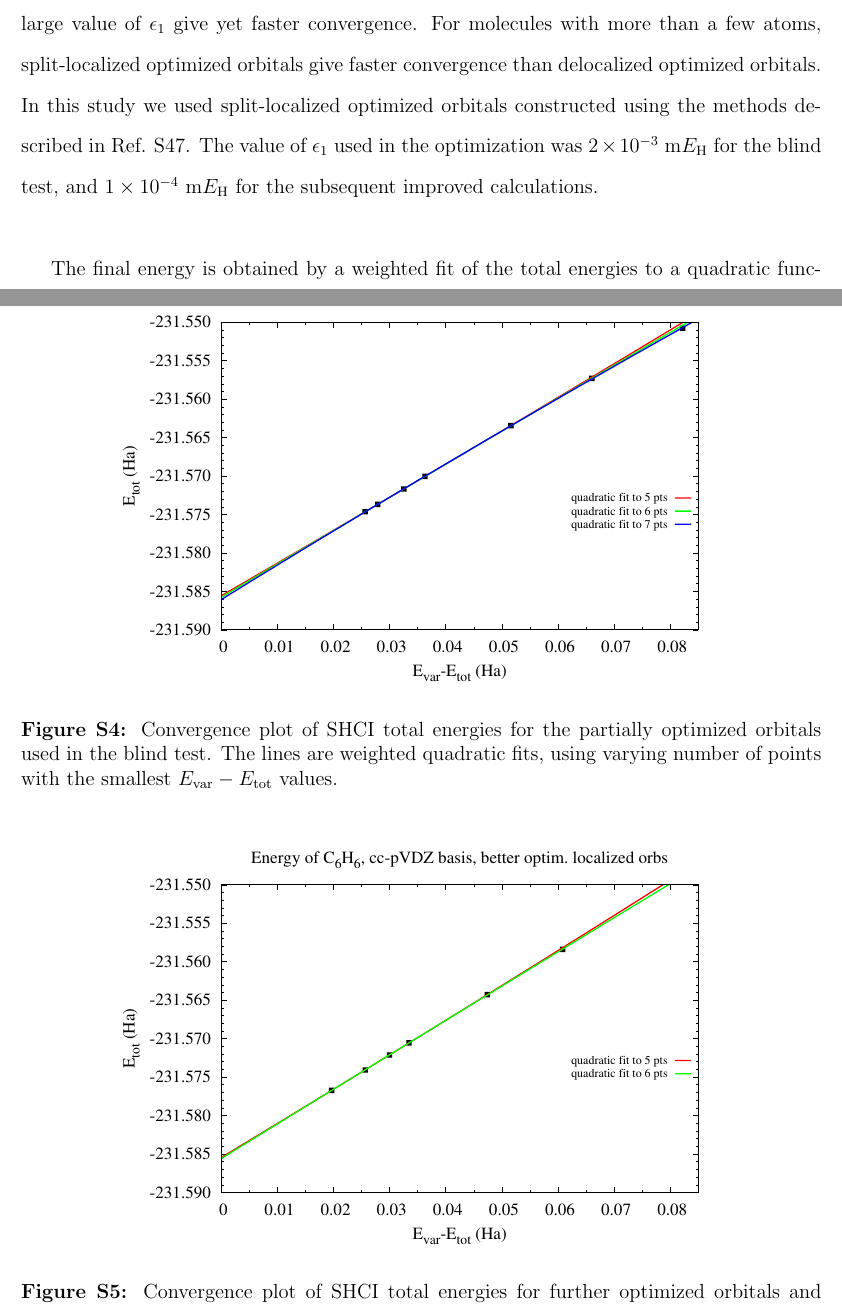
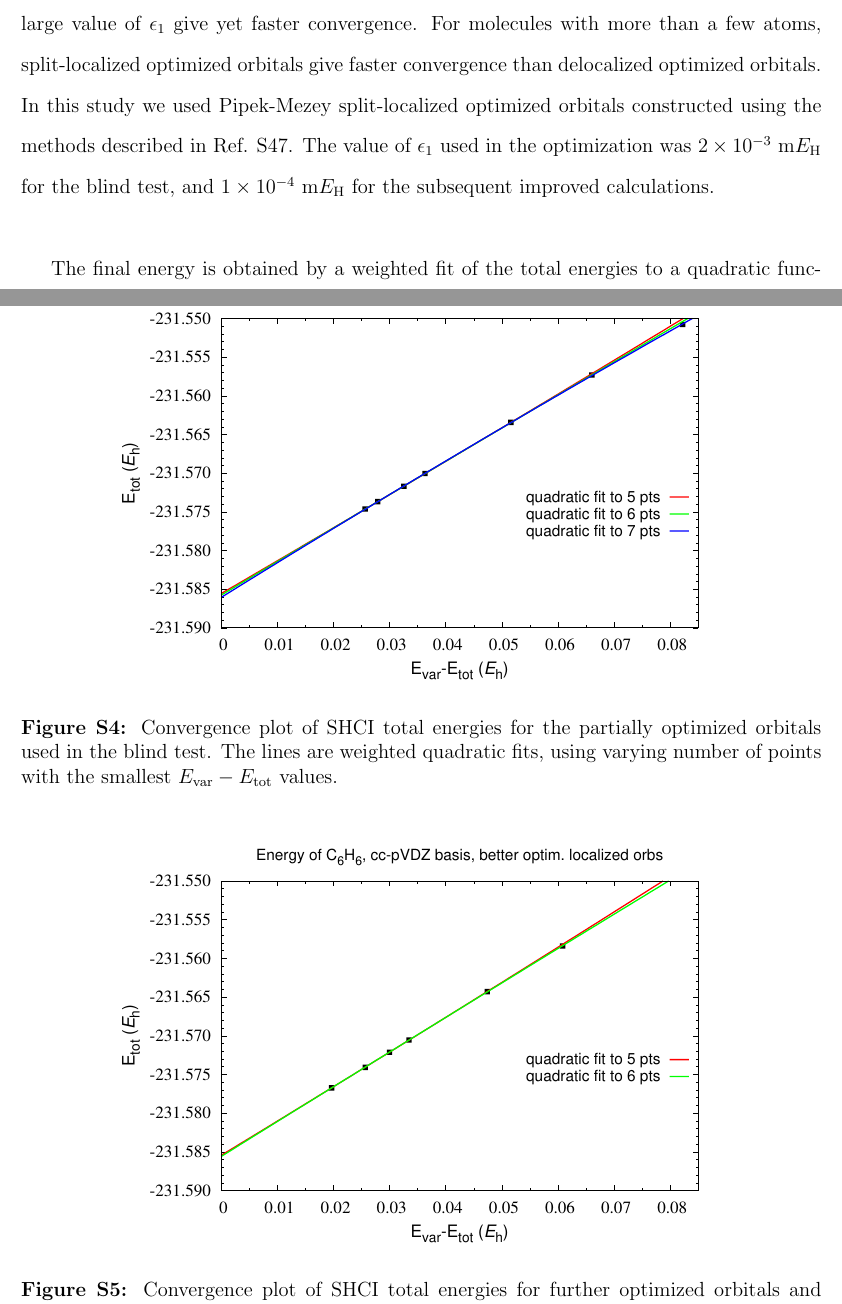
Before and after one commit to januseriksen/SI-benzene-paper, a LaTeX paper (si.tex): two parts of pages 21 and 24 of 45, joined at a grey line, cut so that both start at the same text. Compiled offline with pdfLaTeX.

Commit message:
update figs. as Piotr suggested to change Ha to E_h.  Add Pipek-Mezey

```diff
--- a/si.tex
+++ b/si.tex
@@ -707,7 +707,7 @@ bars associated with this result are even smaller).
 
 For details of the current version of SHCI theory, please see Refs. \citenum{sharma_umrigar_heat_bath_ci_prr_2020} and \citenum{toulouse_umrigar_heat_bath_ci_arxiv_2020} as well as references therein. SHCI, in common with other selected configuration interaction plus perturbation theory (SCI+PT) methods, has two stages. In the first stage, a variational wave function is constructed iteratively, starting from a determinant that is expected to have a significant amplitude in the final wave function. The number of determinants in the variational wave function is controlled by a parameter $\epsilon_1$. In the second stage, second-order Epstein-Nesbet perturbation theory is used to improve upon the variational energy. The number of determinants used to compute the perturbative correction is controlled by a second parameter $\epsilon_2$, which is chosen in this study to be $\epsilon_2 = 10^{-3} \times \epsilon_1$. The total energy (sum of the variational energy and the perturbative correction) is computed at several values of $\epsilon_1$ and extrapolated to $\epsilon_1 \to 0$ to obtain an estimate for the FCI energy.\\
 
-The convergence of the SHCI variational and total energies with respect to the number of determinants depends on the choice of orbitals. The simplest choice, Hartree-Fock orbitals, typically give slow convergence. Natural orbitals, obtained from SHCI, give faster convergence, and orbitals optimized within SHCI to minimize the variational energy at some fairly large value of $\epsilon_1$ give yet faster convergence. For molecules with more than a few atoms, split-localized optimized orbitals give faster convergence than delocalized optimized orbitals. In this study we used split-localized optimized orbitals constructed using the methods described in Ref. \citenum{toulouse_umrigar_heat_bath_ci_arxiv_2020}. The value of $\epsilon_1$ used in the optimization was $\num{2.e-3}$ m$E_{\text{H}}$ for the blind test, and $\num{1.e-4}$ m$E_{\text{H}}$ for the subsequent improved calculations.\\
+The convergence of the SHCI variational and total energies with respect to the number of determinants depends on the choice of orbitals. The simplest choice, Hartree-Fock orbitals, typically give slow convergence. Natural orbitals, obtained from SHCI, give faster convergence, and orbitals optimized within SHCI to minimize the variational energy at some fairly large value of $\epsilon_1$ give yet faster convergence. For molecules with more than a few atoms, split-localized optimized orbitals give faster convergence than delocalized optimized orbitals. In this study we used Pipek-Mezey split-localized optimized orbitals constructed using the methods described in Ref. \citenum{toulouse_umrigar_heat_bath_ci_arxiv_2020}. The value of $\epsilon_1$ used in the optimization was $\num{2.e-3}$ m$E_{\text{H}}$ for the blind test, and $\num{1.e-4}$ m$E_{\text{H}}$ for the subsequent improved calculations.\\
 
 %
 \begin{figure}[ht!]
```
Also changed, not shown: figures/shci/energy_conv_C6H6_3a.eps, figures/shci/energy_conv_C6H6_3b.eps, 2 other files.
